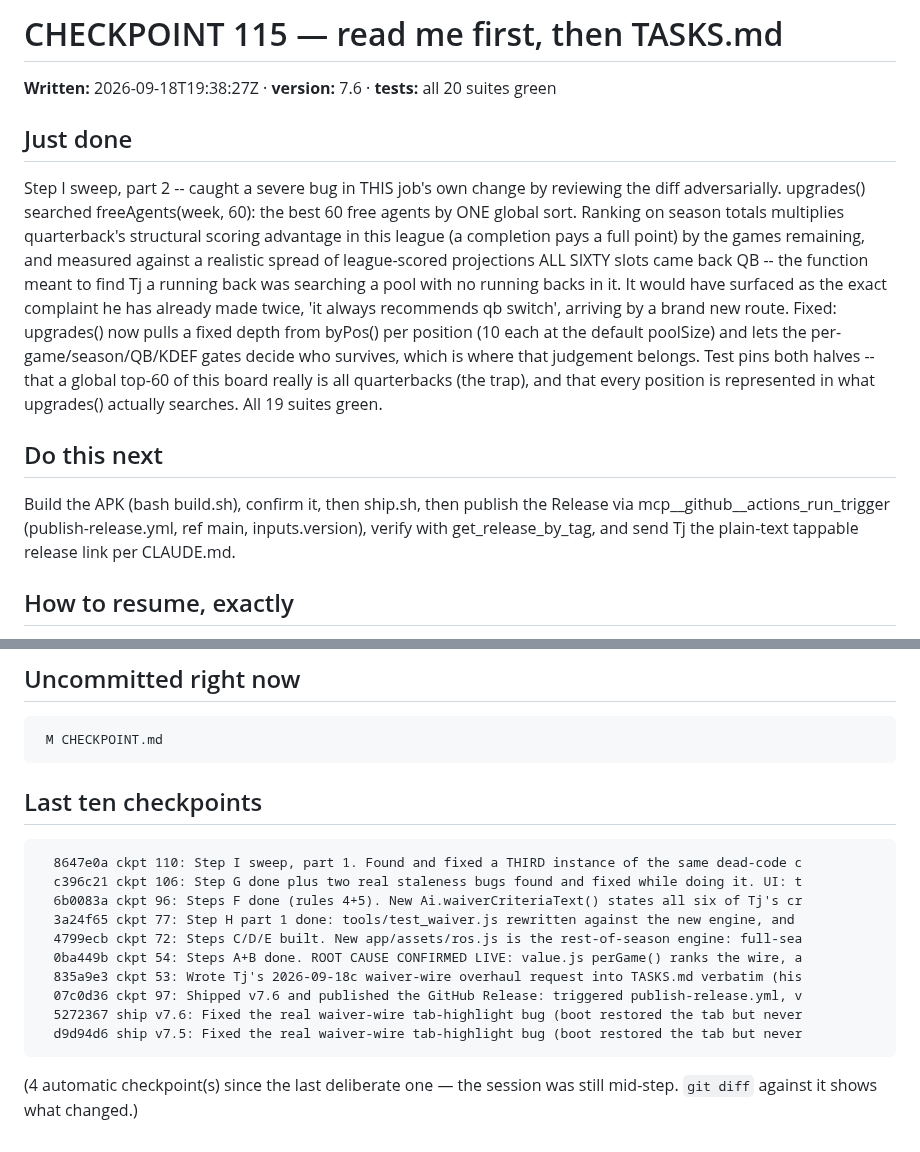
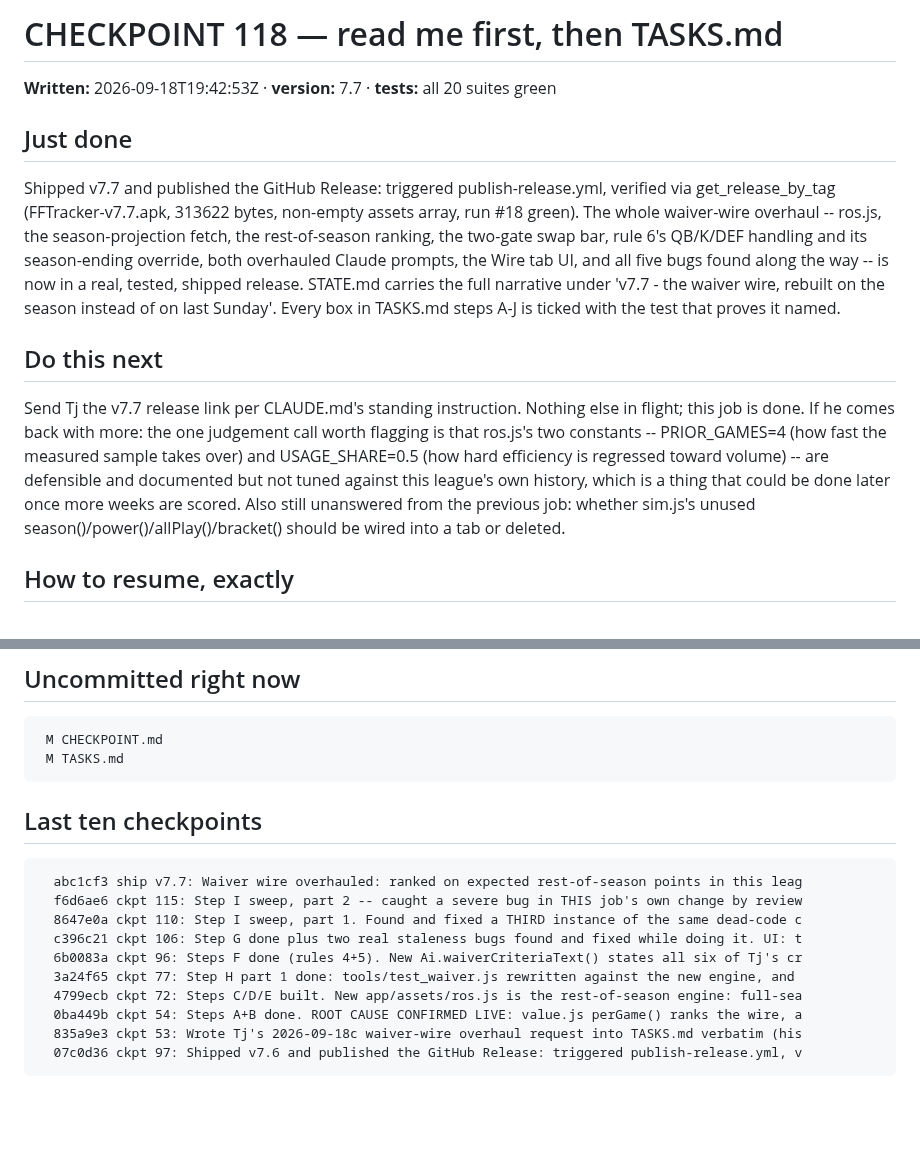
Before and after one commit to tjshea90/fantasy-football, a Markdown page: CHECKPOINT.md, 2 parts joined by grey strips. Drawn GitHub-style; blank space fills up the shorter version.

````diff
--- a/CHECKPOINT.md
+++ b/CHECKPOINT.md
@@ -1,12 +1,12 @@
-# CHECKPOINT 115 — read me first, then TASKS.md
+# CHECKPOINT 118 — read me first, then TASKS.md
 
-**Written:** 2026-09-18T19:38:27Z · **version:** 7.6 · **tests:** all 20 suites green
+**Written:** 2026-09-18T19:42:53Z · **version:** 7.7 · **tests:** all 20 suites green
 
 ## Just done
-Step I sweep, part 2 -- caught a severe bug in THIS job's own change by reviewing the diff adversarially. upgrades() searched freeAgents(week, 60): the best 60 free agents by ONE global sort. Ranking on season totals multiplies quarterback's structural scoring advantage in this league (a completion pays a full point) by the games remaining, and measured against a realistic spread of league-scored projections ALL SIXTY slots came back QB -- the function meant to find Tj a running back was searching a pool with no running backs in it. It would have surfaced as the exact complaint he has already made twice, 'it always recommends qb switch', arriving by a brand new route. Fixed: upgrades() now pulls a fixed depth from byPos() per position (10 each at the default poolSize) and lets the per-game/season/QB/KDEF gates decide who survives, which is where that judgement belongs. Test pins both halves -- that a global top-60 of this board really is all quarterbacks (the trap), and that every position is represented in what upgrades() actually searches. All 19 suites green.
+Shipped v7.7 and published the GitHub Release: triggered publish-release.yml, verified via get_release_by_tag (FFTracker-v7.7.apk, 313622 bytes, non-empty assets array, run #18 green). The whole waiver-wire overhaul -- ros.js, the season-projection fetch, the rest-of-season ranking, the two-gate swap bar, rule 6's QB/K/DEF handling and its season-ending override, both overhauled Claude prompts, the Wire tab UI, and all five bugs found along the way -- is now in a real, tested, shipped release. STATE.md carries the full narrative under 'v7.7 - the waiver wire, rebuilt on the season instead of on last Sunday'. Every box in TASKS.md steps A-J is ticked with the test that proves it named.
 
 ## Do this next
-Build the APK (bash build.sh), confirm it, then ship.sh, then publish the Release via mcp__github__actions_run_trigger (publish-release.yml, ref main, inputs.version), verify with get_release_by_tag, and send Tj the plain-text tappable release link per CLAUDE.md.
+Send Tj the v7.7 release link per CLAUDE.md's standing instruction. Nothing else in flight; this job is done. If he comes back with more: the one judgement call worth flagging is that ros.js's two constants -- PRIOR_GAMES=4 (how fast the measured sample takes over) and USAGE_SHARE=0.5 (how hard efficiency is regressed toward volume) -- are defensible and documented but not tuned against this league's own history, which is a thing that could be done later once more weeks are scored. Also still unanswered from the previous job: whether sim.js's unused season()/power()/allPlay()/bracket() should be wired into a tab or deleted.
 
 ## How to resume, exactly
 Open this GitHub repo in a Claude Code session on ANY of the three
@@ -23,9 +23,12 @@ request in his own words and `git log` carries every step already taken.
 
 ## Uncommitted right now
      M CHECKPOINT.md
+     M TASKS.md
 
 ## Last ten checkpoints
 ```
+  abc1cf3 ship v7.7: Waiver wire overhauled: ranked on expected rest-of-season points in this leag
+  f6d6ae6 ckpt 115: Step I sweep, part 2 -- caught a severe bug in THIS job's own change by review
   8647e0a ckpt 110: Step I sweep, part 1. Found and fixed a THIRD instance of the same dead-code c
   c396c21 ckpt 106: Step G done plus two real staleness bugs found and fixed while doing it. UI: t
   6b0083a ckpt 96: Steps F done (rules 4+5). New Ai.waiverCriteriaText() states all six of Tj's cr
@@ -34,9 +37,4 @@ request in his own words and `git log` carries every step already taken.
   0ba449b ckpt 54: Steps A+B done. ROOT CAUSE CONFIRMED LIVE: value.js perGame() ranks the wire, a
   835a9e3 ckpt 53: Wrote Tj's 2026-09-18c waiver-wire overhaul request into TASKS.md verbatim (his
   07c0d36 ckpt 97: Shipped v7.6 and published the GitHub Release: triggered publish-release.yml, v
-  5272367 ship v7.6: Fixed the real waiver-wire tab-highlight bug (boot restored the tab but never
-  d9d94d6 ship v7.5: Fixed the real waiver-wire tab-highlight bug (boot restored the tab but never
 ```
-
-(4 automatic checkpoint(s) since the last deliberate one — the
-session was still mid-step. `git diff` against it shows what changed.)
````
Also changed, not shown: TASKS.md (+10 -10 lines).
